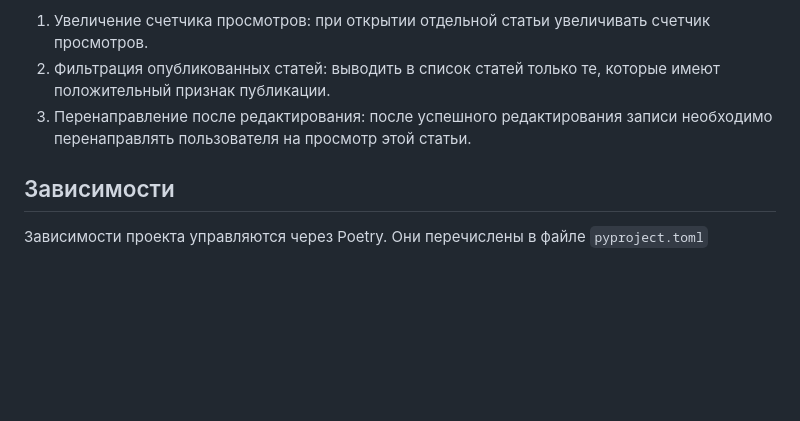
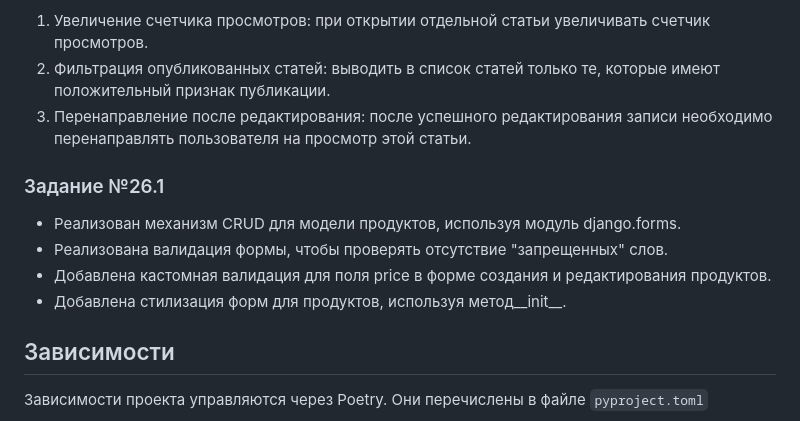
Before and after one commit to SidorovDmitry/Home_work_22, a Markdown page: README.md, the part around the change. Rendered like a GitHub page; blank space fills up the shorter version.

Commit message:
corrtcr README.md

```diff
--- a/README.md
+++ b/README.md
@@ -37,6 +37,13 @@
 2. Фильтрация опубликованных статей: выводить в список статей только те, которые имеют положительный признак публикации.
 3. Перенаправление после редактирования: после успешного редактирования записи необходимо перенаправлять пользователя на просмотр этой статьи.
 
+### Задание №26.1
+
+* Реализован механизм CRUD для модели продуктов, используя модуль django.forms.
+* Реализована валидация формы, чтобы проверять отсутствие "запрещенных" слов.
+* Добавлена кастомная валидация для поля price в форме создания и редактирования продуктов.
+* Добавлена стилизация форм для продуктов, используя метод__init__.
+
 
 ## Зависимости
 Зависимости проекта управляются через Poetry. Они перечислены в файле `pyproject.toml`
```
